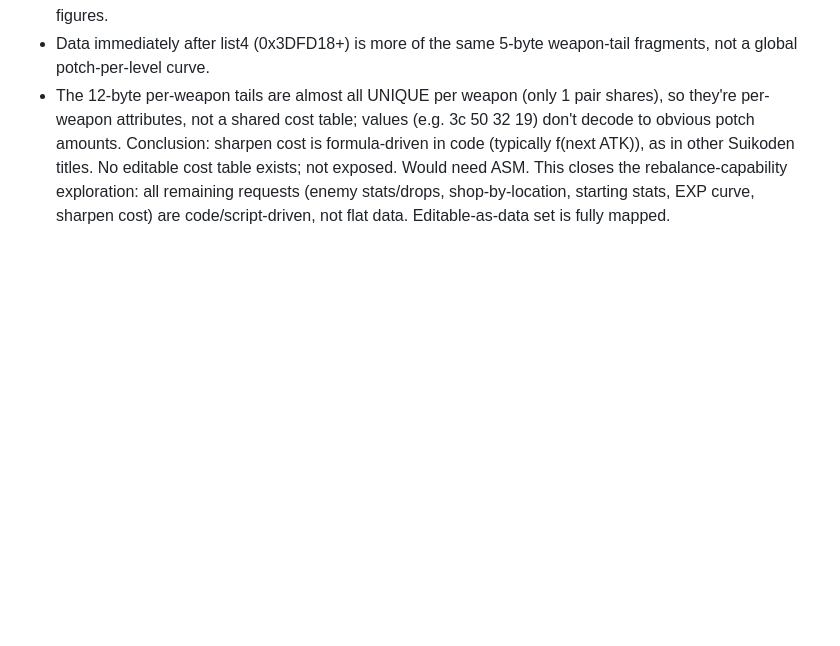
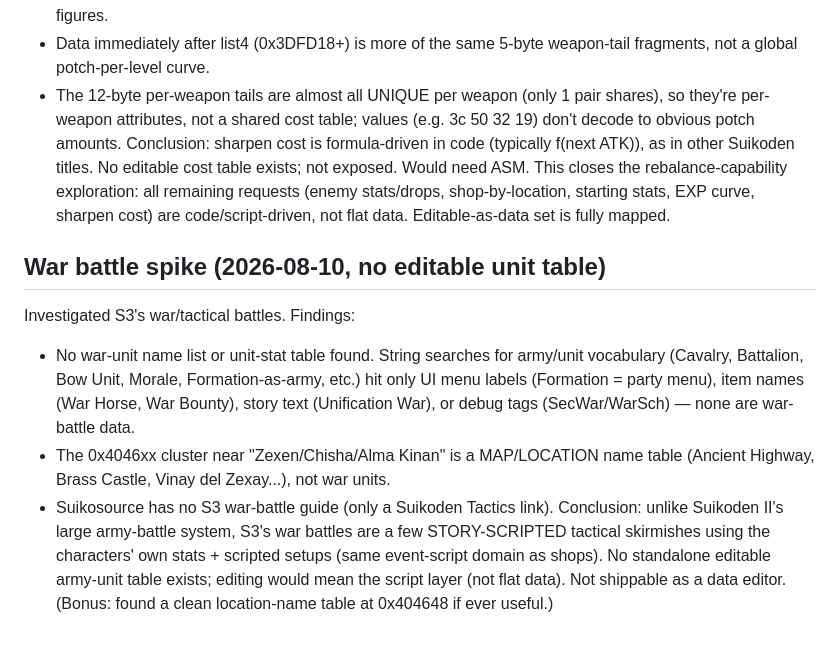
Before and after one commit to TheSparda/Suikoden-3-Editor, a Markdown page: Editor/Suikoden3_ISO_offsets.md, the part around the change. GitHub-like rendering; blank space fills up the shorter version.

Commit message:
Document war-battle spike: no editable army-unit table (story-scripted)
Searched for war/army unit names + stat tables; only found UI labels, item/story
text, and a map-location name table (0x404648). No Suikosource war guide for S3.
S3 war battles are story-scripted skirmishes using characters' own stats + script
setups (shop-script domain), not a flat army-unit table like Suikoden II. Not
editable as data. Noted the location-name table find.

```diff
--- a/Editor/Suikoden3_ISO_offsets.md
+++ b/Editor/Suikoden3_ISO_offsets.md
@@ -661,3 +661,18 @@ other Suikoden titles. No editable cost table exists; not exposed. Would need AS
 This closes the rebalance-capability exploration: all remaining requests
 (enemy stats/drops, shop-by-location, starting stats, EXP curve, sharpen cost) are
 code/script-driven, not flat data. Editable-as-data set is fully mapped.
+
+## War battle spike (2026-08-10, no editable unit table)
+Investigated S3's war/tactical battles. Findings:
+- No war-unit name list or unit-stat table found. String searches for army/unit
+  vocabulary (Cavalry, Battalion, Bow Unit, Morale, Formation-as-army, etc.) hit only
+  UI menu labels (Formation = party menu), item names (War Horse, War Bounty), story
+  text (Unification War), or debug tags (SecWar/WarSch) — none are war-battle data.
+- The 0x4046xx cluster near "Zexen/Chisha/Alma Kinan" is a MAP/LOCATION name table
+  (Ancient Highway, Brass Castle, Vinay del Zexay...), not war units.
+- Suikosource has no S3 war-battle guide (only a Suikoden Tactics link).
+Conclusion: unlike Suikoden II's large army-battle system, S3's war battles are a
+few STORY-SCRIPTED tactical skirmishes using the characters' own stats + scripted
+setups (same event-script domain as shops). No standalone editable army-unit table
+exists; editing would mean the script layer (not flat data). Not shippable as a
+data editor. (Bonus: found a clean location-name table at 0x404648 if ever useful.)
```
